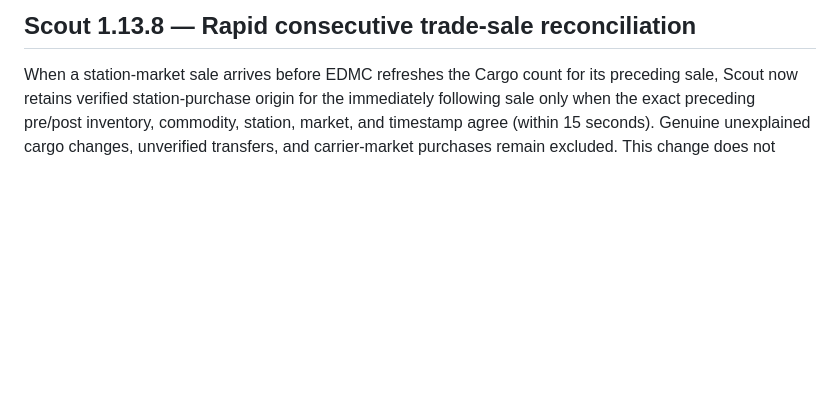
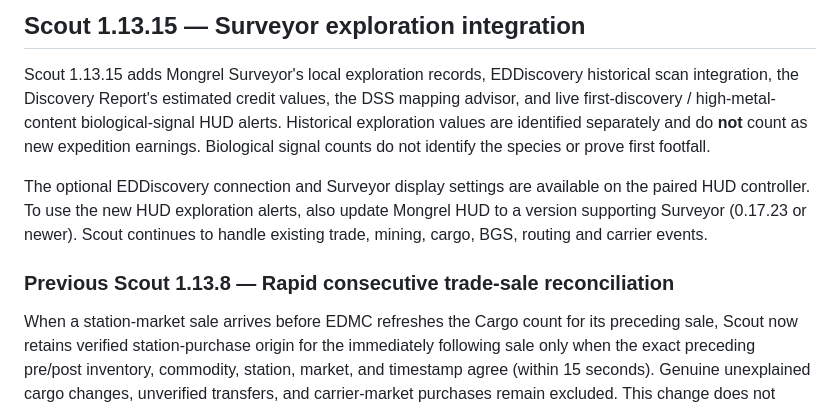
Before and after one commit to CMDRWolf258/mongrels-squadron, a Markdown page: downloads/mongrel-scout/README.md, the part around the change. GitHub-like rendering; blank space fills up the shorter version.

Commit message:
Document Scout 1.13.15 Surveyor release in member download README

```diff
--- a/downloads/mongrel-scout/README.md
+++ b/downloads/mongrel-scout/README.md
@@ -1,4 +1,10 @@
-## Scout 1.13.8 — Rapid consecutive trade-sale reconciliation
+## Scout 1.13.15 — Surveyor exploration integration
+
+Scout 1.13.15 adds Mongrel Surveyor's local exploration records, EDDiscovery historical scan integration, the Discovery Report's estimated credit values, the DSS mapping advisor, and live first-discovery / high-metal-content biological-signal HUD alerts. Historical exploration values are identified separately and do **not** count as new expedition earnings. Biological signal counts do not identify the species or prove first footfall.
+
+The optional EDDiscovery connection and Surveyor display settings are available on the paired HUD controller. To use the new HUD exploration alerts, also update Mongrel HUD to a version supporting Surveyor (0.17.23 or newer). Scout continues to handle existing trade, mining, cargo, BGS, routing and carrier events.
+
+### Previous Scout 1.13.8 — Rapid consecutive trade-sale reconciliation
 
 When a station-market sale arrives before EDMC refreshes the Cargo count for
 its preceding sale, Scout now retains verified station-purchase origin for the
```
